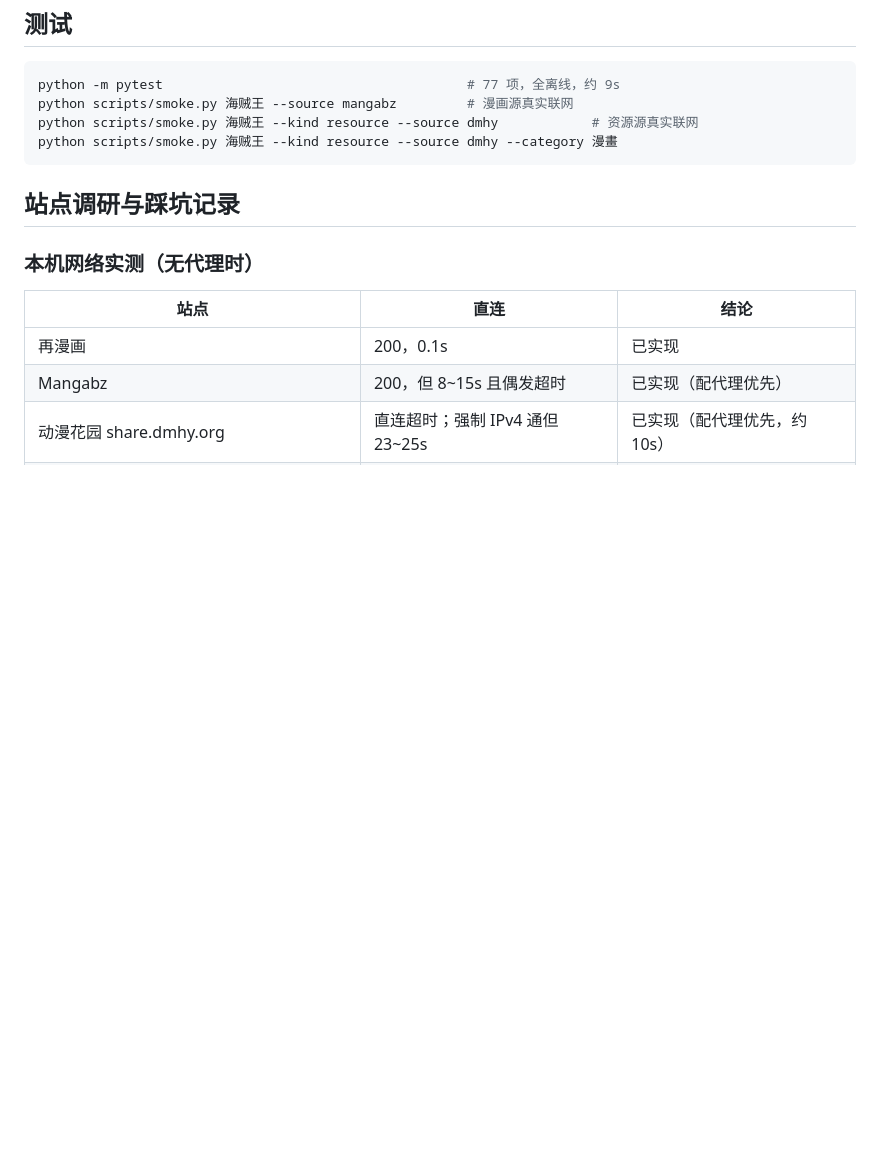
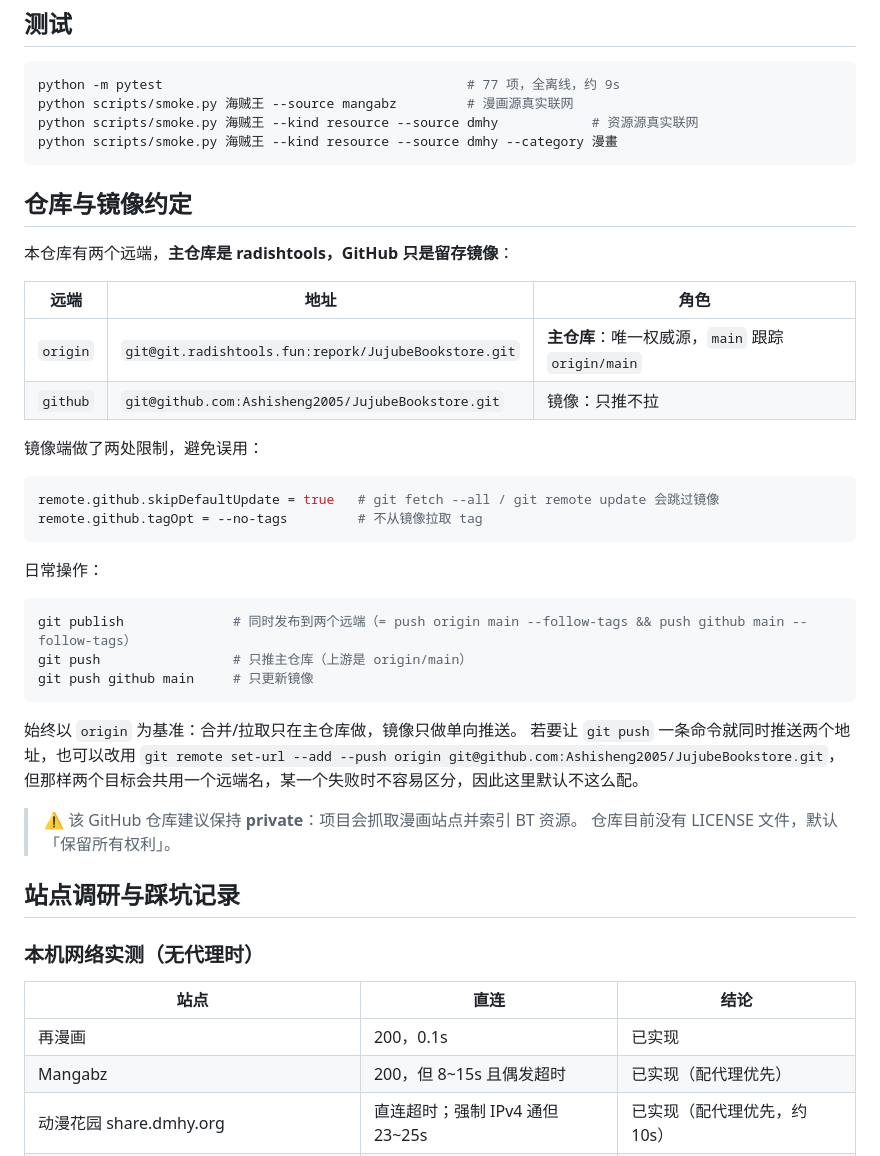
Before and after one commit to Ashisheng2005/JujubeBookstore, a Markdown page: README.md, the part around the change. GitHub-like rendering; blank space fills up the shorter version.

Commit message:
docs: 记录双远端约定（radishtools 为主，GitHub 为只推镜像）

````diff
--- a/README.md
+++ b/README.md
@@ -167,6 +167,38 @@ python scripts/smoke.py 海贼王 --kind resource --source dmhy            # 资
 python scripts/smoke.py 海贼王 --kind resource --source dmhy --category 漫畫
 ```
 
+## 仓库与镜像约定
+
+本仓库有两个远端，**主仓库是 radishtools，GitHub 只是留存镜像**：
+
+| 远端 | 地址 | 角色 |
+| --- | --- | --- |
+| `origin` | `git@git.radishtools.fun:repork/JujubeBookstore.git` | **主仓库**：唯一权威源，`main` 跟踪 `origin/main` |
+| `github` | `git@github.com:Ashisheng2005/JujubeBookstore.git` | 镜像：只推不拉 |
+
+镜像端做了两处限制，避免误用：
+
+```bash
+remote.github.skipDefaultUpdate = true   # git fetch --all / git remote update 会跳过镜像
+remote.github.tagOpt = --no-tags         # 不从镜像拉取 tag
+```
+
+日常操作：
+
+```bash
+git publish              # 同时发布到两个远端（= push origin main --follow-tags && push github main --follow-tags）
+git push                 # 只推主仓库（上游是 origin/main）
+git push github main     # 只更新镜像
+```
+
+始终以 `origin` 为基准：合并/拉取只在主仓库做，镜像只做单向推送。
+若要让 `git push` 一条命令就同时推送两个地址，也可以改用
+`git remote set-url --add --push origin git@github.com:Ashisheng2005/JujubeBookstore.git`，
+但那样两个目标会共用一个远端名，某一个失败时不容易区分，因此这里默认不这么配。
+
+> ⚠️ 该 GitHub 仓库建议保持 **private**：项目会抓取漫画站点并索引 BT 资源。
+> 仓库目前没有 LICENSE 文件，默认「保留所有权利」。
+
 ## 站点调研与踩坑记录
 
 ### 本机网络实测（无代理时）
````
